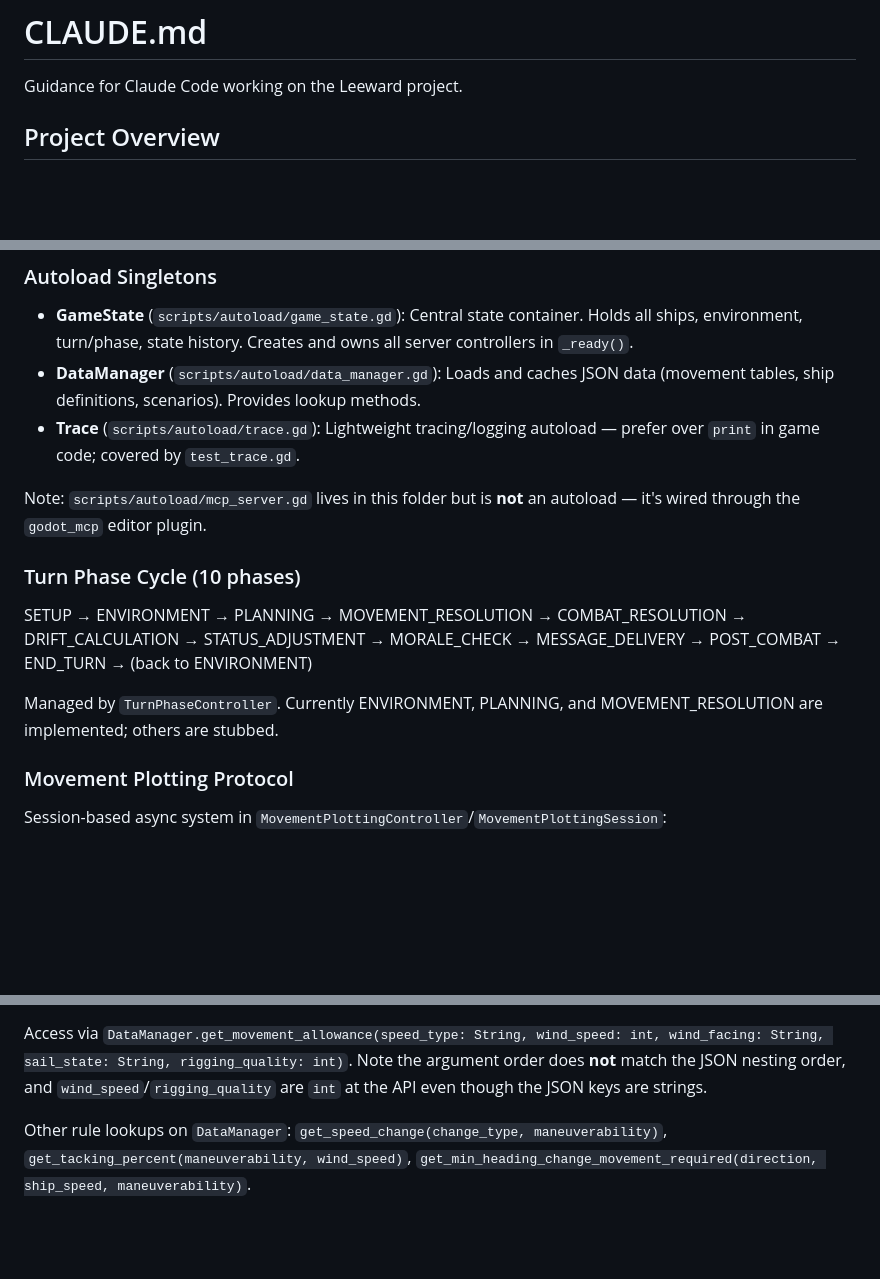
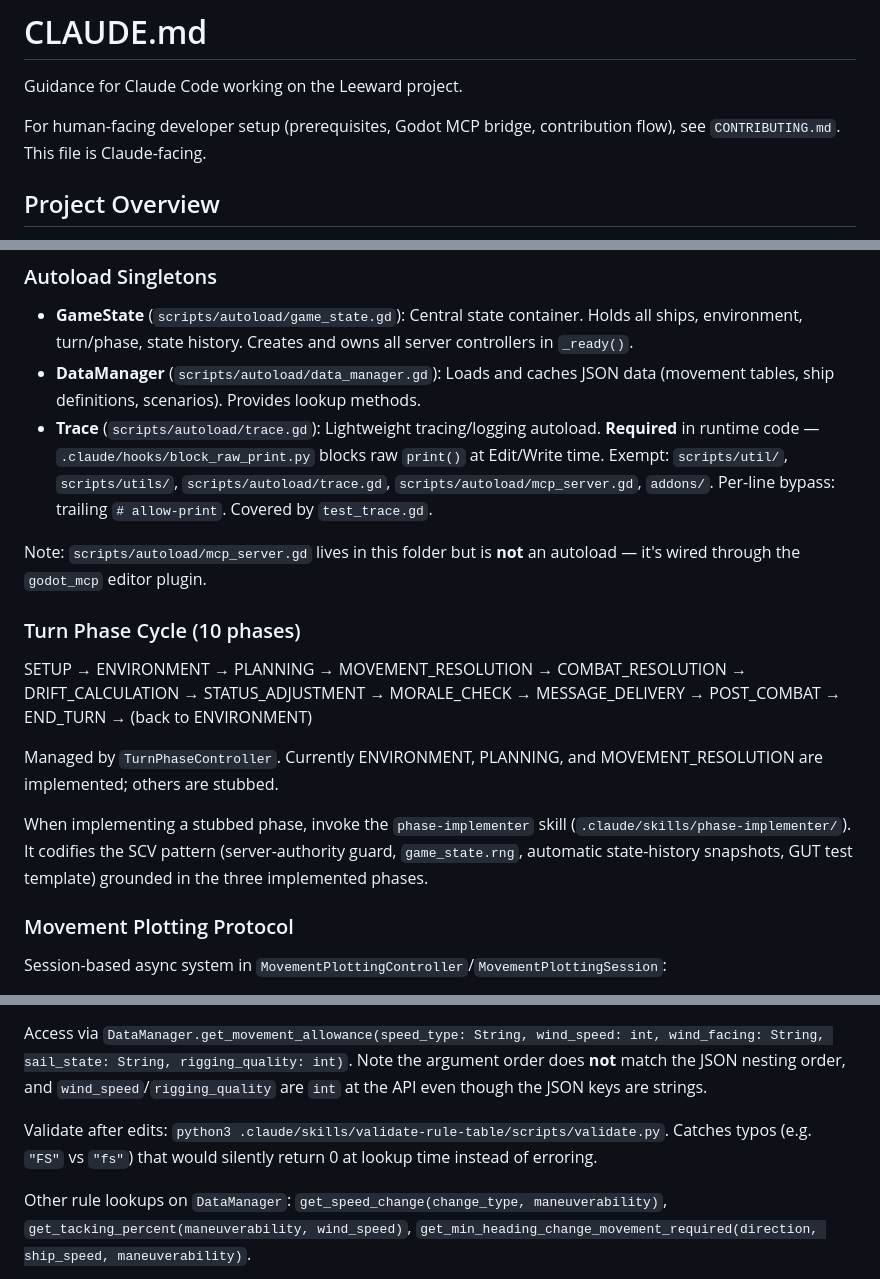
Before and after one commit to pakfur/leeward, a Markdown page: CLAUDE.md, 3 parts joined by grey strips. Drawn GitHub-style; blank space fills up the shorter version.

Commit message:
Update CLAUDE.md with new infrastructure pointers
Reflects this-session additions so future Claude sessions have the
context to use them:

- Trace bullet now notes the print() guard is hook-enforced (not just a
  preference) with the exempt-path list and per-line bypass syntax.
- Turn Phase Cycle points at the phase-implementer skill for the seven
  remaining stubbed phases.
- Movement Allowance Table points at the validate-rule-table script for
  catching silent-zero key typos.
- Header references CONTRIBUTING.md so the human/Claude audience split
  is unambiguous.

Co-Authored-By: Claude Opus 4.7 (1M context) <noreply@anthropic.com>

```diff
--- a/CLAUDE.md
+++ b/CLAUDE.md
@@ -1,6 +1,8 @@
 # CLAUDE.md
 
 Guidance for Claude Code working on the Leeward project.
+
+For human-facing developer setup (prerequisites, Godot MCP bridge, contribution flow), see `CONTRIBUTING.md`. This file is Claude-facing.
 
 ## Project Overview
 
@@ -70,7 +72,7 @@ addons/           # godot_mcp (MCP server addon), GUT testing framework
 
 - **GameState** (`scripts/autoload/game_state.gd`): Central state container. Holds all ships, environment, turn/phase, state history. Creates and owns all server controllers in `_ready()`.
 - **DataManager** (`scripts/autoload/data_manager.gd`): Loads and caches JSON data (movement tables, ship definitions, scenarios). Provides lookup methods.
-- **Trace** (`scripts/autoload/trace.gd`): Lightweight tracing/logging autoload — prefer over `print` in game code; covered by `test_trace.gd`.
+- **Trace** (`scripts/autoload/trace.gd`): Lightweight tracing/logging autoload. **Required** in runtime code — `.claude/hooks/block_raw_print.py` blocks raw `print()` at Edit/Write time. Exempt: `scripts/util/`, `scripts/utils/`, `scripts/autoload/trace.gd`, `scripts/autoload/mcp_server.gd`, `addons/`. Per-line bypass: trailing `# allow-print`. Covered by `test_trace.gd`.
 
 Note: `scripts/autoload/mcp_server.gd` lives in this folder but is **not** an autoload — it's wired through the `godot_mcp` editor plugin.
 
@@ -79,6 +81,8 @@ Note: `scripts/autoload/mcp_server.gd` lives in this folder but is **not** an au
 SETUP → ENVIRONMENT → PLANNING → MOVEMENT_RESOLUTION → COMBAT_RESOLUTION → DRIFT_CALCULATION → STATUS_ADJUSTMENT → MORALE_CHECK → MESSAGE_DELIVERY → POST_COMBAT → END_TURN → (back to ENVIRONMENT)
 
 Managed by `TurnPhaseController`. Currently ENVIRONMENT, PLANNING, and MOVEMENT_RESOLUTION are implemented; others are stubbed.
+
+When implementing a stubbed phase, invoke the `phase-implementer` skill (`.claude/skills/phase-implementer/`). It codifies the SCV pattern (server-authority guard, `game_state.rng`, automatic state-history snapshots, GUT test template) grounded in the three implemented phases.
 
 ### Movement Plotting Protocol
 
@@ -101,6 +105,8 @@ Session-based async system in `MovementPlottingController`/`MovementPlottingSess
 - Sail states: `fs` (fighting), `ms` (maneuvering), `ps` (plain), `ns` (no sail)
 
 Access via `DataManager.get_movement_allowance(speed_type: String, wind_speed: int, wind_facing: String, sail_state: String, rigging_quality: int)`. Note the argument order does **not** match the JSON nesting order, and `wind_speed`/`rigging_quality` are `int` at the API even though the JSON keys are strings.
+
+Validate after edits: `python3 .claude/skills/validate-rule-table/scripts/validate.py`. Catches typos (e.g. `"FS"` vs `"fs"`) that would silently return 0 at lookup time instead of erroring.
 
 Other rule lookups on `DataManager`: `get_speed_change(change_type, maneuverability)`, `get_tacking_percent(maneuverability, wind_speed)`, `get_min_heading_change_movement_required(direction, ship_speed, maneuverability)`.
 
```
